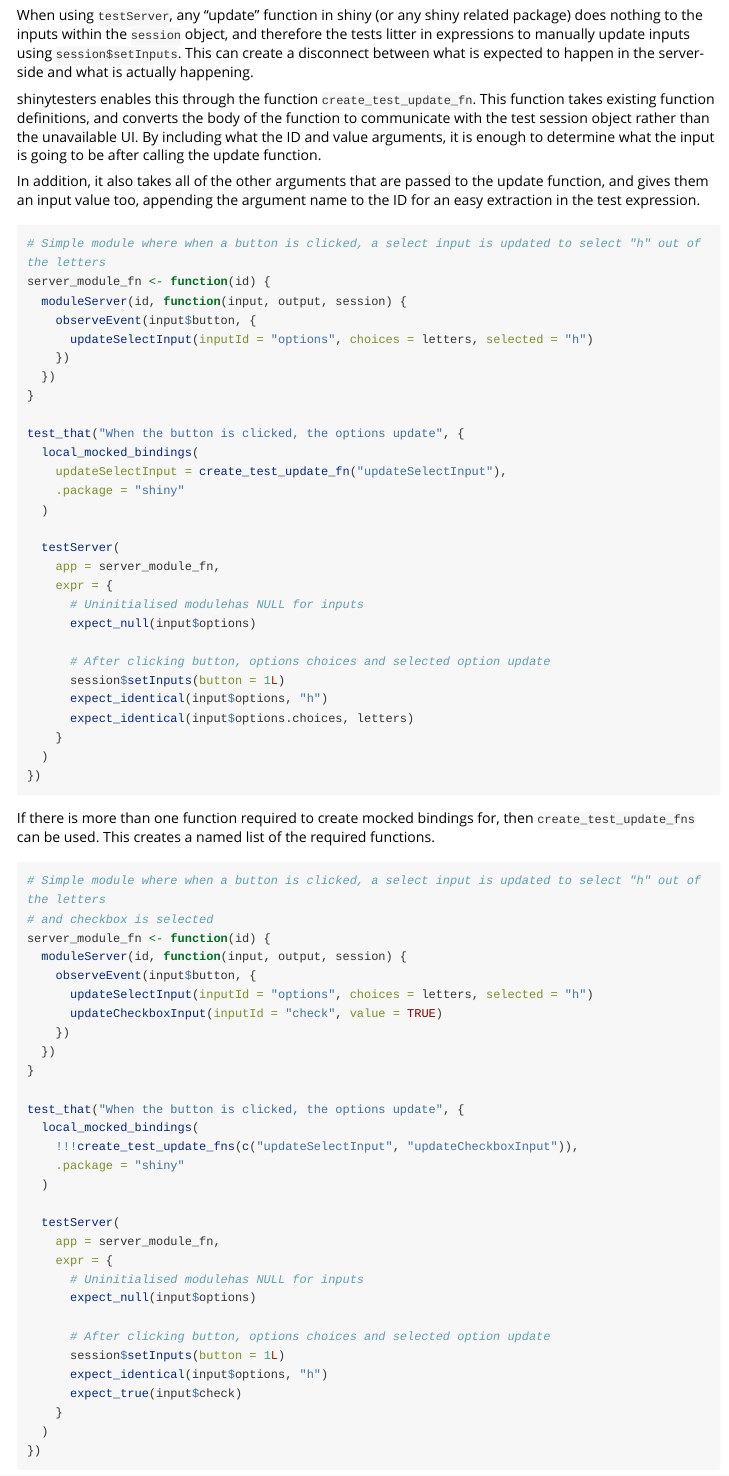
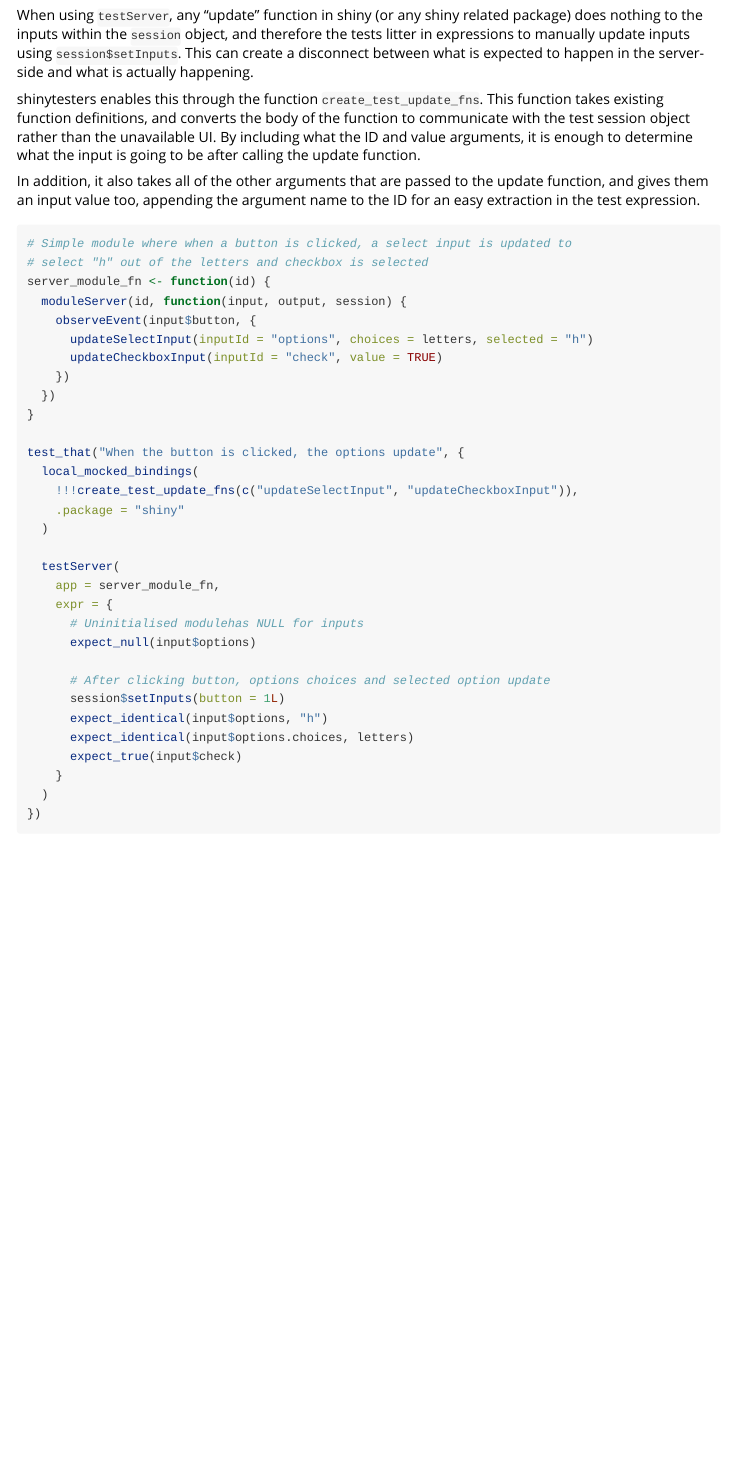
Before and after one commit to ashbaldry/shinytesters, an R Markdown document (vignettes/shinytesters.Rmd): the page in a window 1100 px wide, from 100 px down. Rendered offline with R 4.5, knitr and Pandoc, with nearby package versions; long lines of code are wrapped.

Commit message:
Ensure the new functionality works with shiny extension packages

````diff
--- a/vignettes/shinytesters.Rmd
+++ b/vignettes/shinytesters.Rmd
@@ -23,46 +23,13 @@ The shinytesters package is a way to update input values whilst running tests th
 
 When using `testServer`, any "update" function in shiny (or any shiny related package) does nothing to the inputs within the `session` object, and therefore the tests litter in expressions to manually update inputs using `session$setInputs`. This can create a disconnect between what is expected to happen in the server-side and what is actually happening.
 
-shinytesters enables this through the function `create_test_update_fn`. This function takes existing function definitions, and converts the body of the function to communicate with the test session object rather than the unavailable UI. By including what the ID and value arguments, it is enough to determine what the input is going to be after calling the update function.
+shinytesters enables this through the function `create_test_update_fns`. This function takes existing function definitions, and converts the body of the function to communicate with the test session object rather than the unavailable UI. By including what the ID and value arguments, it is enough to determine what the input is going to be after calling the update function.
 
 In addition, it also takes all of the other arguments that are passed to the update function, and gives them an input value too, appending the argument name to the ID for an easy extraction in the test expression.
 
 ```{r create_example}
-# Simple module where when a button is clicked, a select input is updated to select "h" out of the letters
-server_module_fn <- function(id) {
-  moduleServer(id, function(input, output, session) {
-    observeEvent(input$button, {
-      updateSelectInput(inputId = "options", choices = letters, selected = "h")
-    })
-  })
-}
-
-test_that("When the button is clicked, the options update", {
-  local_mocked_bindings(
-    updateSelectInput = create_test_update_fn("updateSelectInput"),
-    .package = "shiny"
-  )
-
-  testServer(
-    app = server_module_fn,
-    expr = {
-      # Uninitialised modulehas NULL for inputs
-      expect_null(input$options)
-
-      # After clicking button, options choices and selected option update
-      session$setInputs(button = 1L)
-      expect_identical(input$options, "h")
-      expect_identical(input$options.choices, letters)
-    }
-  )
-})
-```
-
-If there is more than one function required to create mocked bindings for, then `create_test_update_fns` can be used. This creates a named list of the required functions.
-
-```{r create_multi_example}
-# Simple module where when a button is clicked, a select input is updated to select "h" out of the letters
-# and checkbox is selected
+# Simple module where when a button is clicked, a select input is updated to
+# select "h" out of the letters and checkbox is selected
 server_module_fn <- function(id) {
   moduleServer(id, function(input, output, session) {
     observeEvent(input$button, {
@@ -87,6 +54,7 @@ test_that("When the button is clicked, the options update", {
       # After clicking button, options choices and selected option update
       session$setInputs(button = 1L)
       expect_identical(input$options, "h")
+      expect_identical(input$options.choices, letters)
       expect_true(input$check)
     }
   )
````
Also changed, not shown: R/create_test_update_fn.R (+1 -1 lines), R/use_shiny_testers.R (+11 -8 lines), R/zzz.R (+7 -1 lines), 7 other files.
